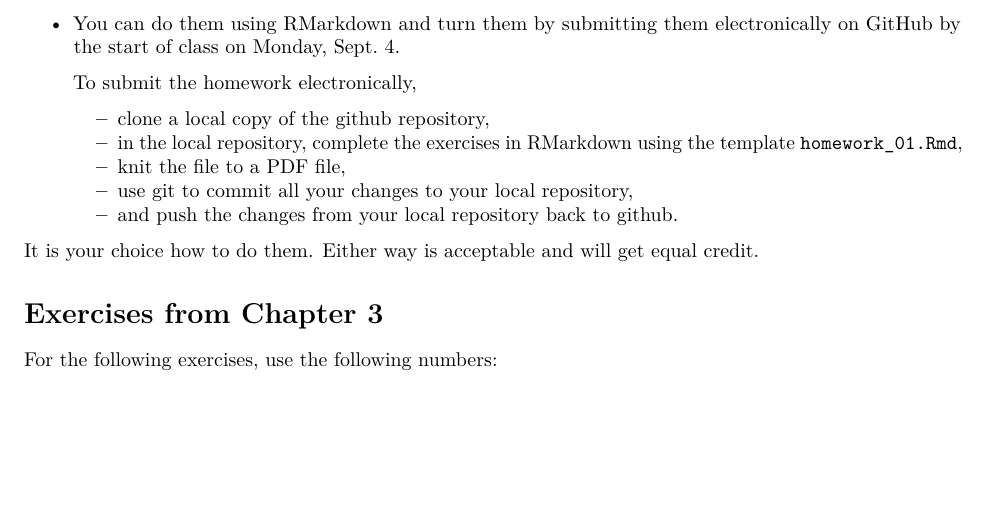
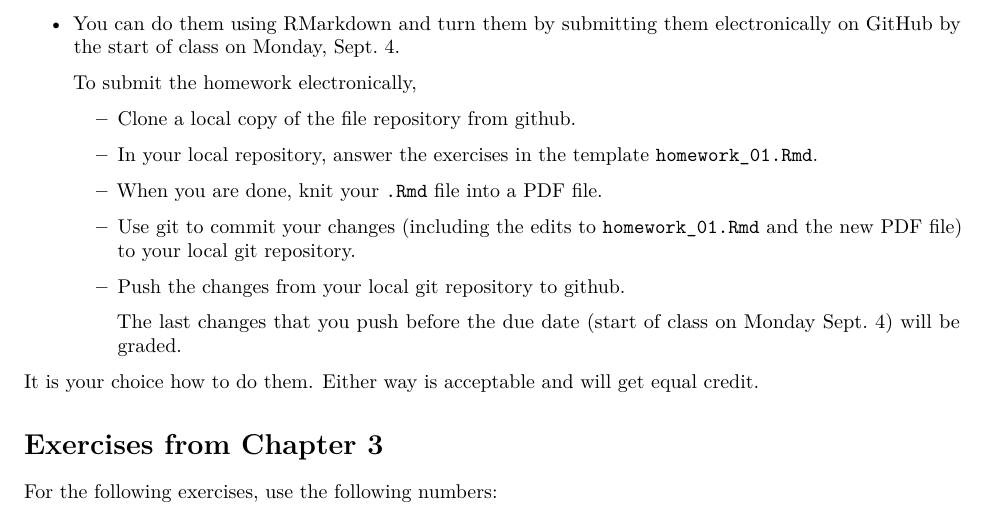
Before and after one commit to gilligan-ees-3310-2018/homework_01, an R Markdown document (homework_01.Rmd): part of page 1 of 4 before the commit and part of page 1 of 5 after it, cut so that both start at the same text, the shorter picture padded with empty space. Rendered offline with R 4.5, knitr and Pandoc, then LaTeX, with nearby package versions.

Commit message:
Tweaked instructions.

```diff
--- a/homework_01.Rmd
+++ b/homework_01.Rmd
@@ -36,12 +36,16 @@ but are homework exercises. You have a choice:
 
     To submit the homework electronically,
 
-    * clone a local copy of the github repository,
-    * in the local repository, complete the exercises in RMarkdown using the
-      template `homework_01.Rmd`,
-    * knit the file to a PDF file,
-    * use git to commit all your changes to your local repository,
-    * and push the changes from your local repository back to github.
+    * Clone a local copy of the file repository from github.
+    * In your local repository, answer the exercises in the template
+      `homework_01.Rmd`.
+    * When you are done, knit your `.Rmd` file into a PDF file.
+    * Use git to commit your changes (including the edits to `homework_01.Rmd`
+      and the new PDF file) to your local git repository.
+    * Push the changes from your local git repository to github.
+
+         The last changes that you push before the due date (start of class
+         on Monday Sept. 4) will be graded.
 
 It is your choice how to do them. Either way is acceptable and will get equal
 credit.
```
Also changed, not shown: README.md.
